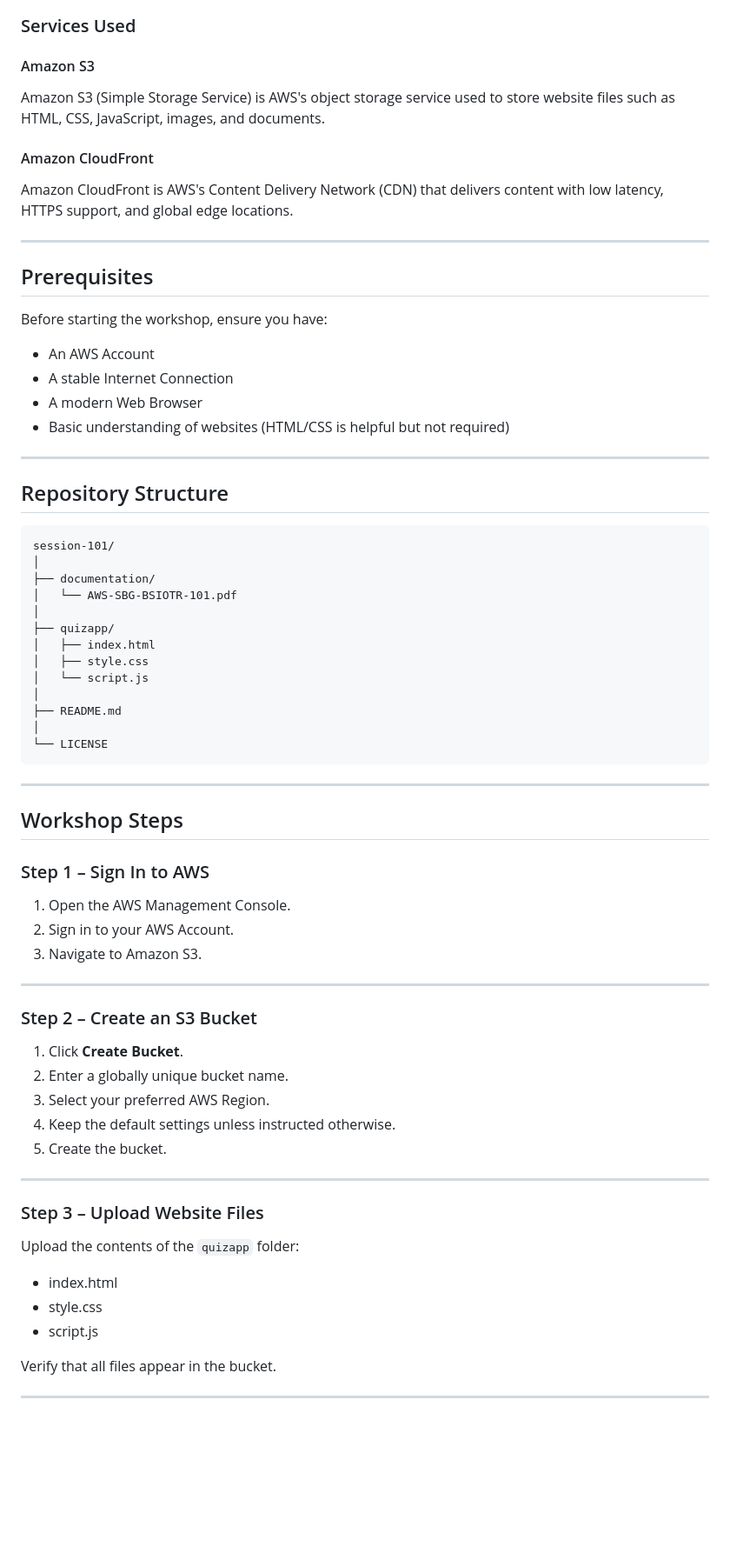
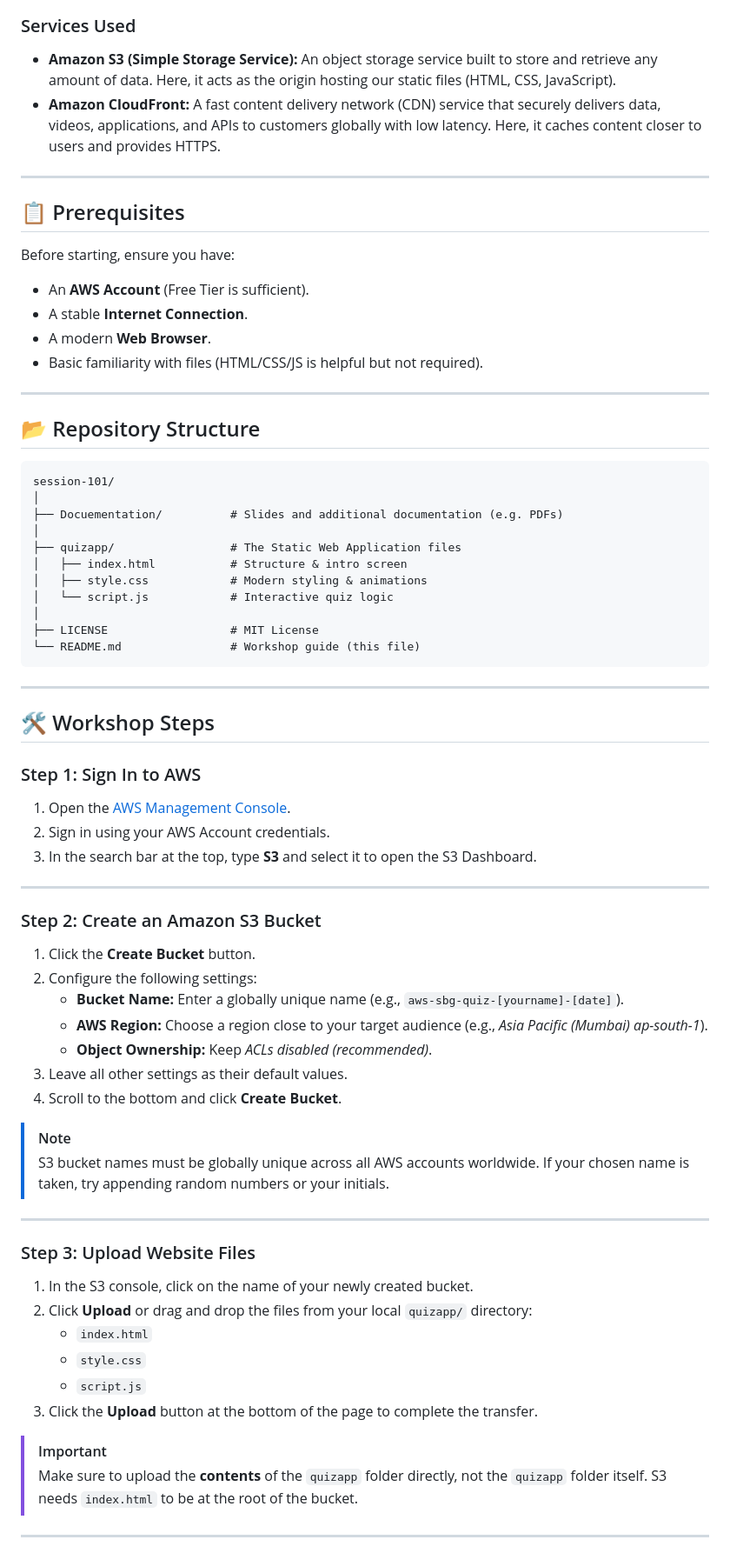
Before and after one commit to AWS-SBG-BSIOTR/session-101-s3-cloudfront, a Markdown page: README.md, the part around one of its changes. Shown at 87% size. Drawn GitHub-style; blank space fills up the shorter version.

Commit message:
chore:update README

````diff
--- a/README.md
+++ b/README.md
@@ -40,76 +34,72 @@ HTML / CSS / JavaScript Files
 
 ### Services Used
 
-#### Amazon S3
-
-Amazon S3 (Simple Storage Service) is AWS's object storage service used to store website files such as HTML, CSS, JavaScript, images, and documents.
-
-#### Amazon CloudFront
-
-Amazon CloudFront is AWS's Content Delivery Network (CDN) that delivers content with low latency, HTTPS support, and global edge locations.
+* **Amazon S3 (Simple Storage Service):** An object storage service built to store and retrieve any amount of data. Here, it acts as the origin hosting our static files (HTML, CSS, JavaScript).
+* **Amazon CloudFront:** A fast content delivery network (CDN) service that securely delivers data, videos, applications, and APIs to customers globally with low latency. Here, it caches content closer to users and provides HTTPS.
 
 ---
 
-## Prerequisites
+## 📋 Prerequisites
 
-Before starting the workshop, ensure you have:
-
-* An AWS Account
-* A stable Internet Connection
-* A modern Web Browser
-* Basic understanding of websites (HTML/CSS is helpful but not required)
+Before starting, ensure you have:
+* An **AWS Account** (Free Tier is sufficient).
+* A stable **Internet Connection**.
+* A modern **Web Browser**.
+* Basic familiarity with files (HTML/CSS/JS is helpful but not required).
 
 ---
 
-## Repository Structure
+## 📂 Repository Structure
 
 ```text
 session-101/
 │
-├── documentation/
-│   └── AWS-SBG-BSIOTR-101.pdf
+├── Docuementation/          # Slides and additional documentation (e.g. PDFs)
 │
-├── quizapp/
-│   ├── index.html
-│   ├── style.css
-│   └── script.js
+├── quizapp/                 # The Static Web Application files
+│   ├── index.html           # Structure & intro screen
+│   ├── style.css            # Modern styling & animations
+│   └── script.js            # Interactive quiz logic
 │
-├── README.md
-│
-└── LICENSE
+├── LICENSE                  # MIT License
+└── README.md                # Workshop guide (this file)
 ```
 
 ---
 
-## Workshop Steps
+## 🛠️ Workshop Steps
 
-### Step 1 – Sign In to AWS
-
-1. Open the AWS Management Console.
-2. Sign in to your AWS Account.
-3. Navigate to Amazon S3.
+### Step 1: Sign In to AWS
+1. Open the [AWS Management Console](https://aws.amazon.com/console/).
+2. Sign in using your AWS Account credentials.
+3. In the search bar at the top, type **S3** and select it to open the S3 Dashboard.
 
 ---
 
-### Step 2 – Create an S3 Bucket
+### Step 2: Create an Amazon S3 Bucket
+1. Click the **Create Bucket** button.
+2. Configure the following settings:
+   * **Bucket Name:** Enter a globally unique name (e.g., `aws-sbg-quiz-[yourname]-[date]`).
+   * **AWS Region:** Choose a region close to your target audience (e.g., *Asia Pacific (Mumbai) ap-south-1*).
+   * **Object Ownership:** Keep *ACLs disabled (recommended)*.
+3. Leave all other settings as their default values.
+4. Scroll to the bottom and click **Create Bucket**.
 
-1. Click **Create Bucket**.
-2. Enter a globally unique bucket name.
-3. Select your preferred AWS Region.
-4. Keep the default settings unless instructed otherwise.
-5. Create the bucket.
+> [!NOTE]
+> S3 bucket names must be globally unique across all AWS accounts worldwide. If your chosen name is taken, try appending random numbers or your initials.
 
 ---
 
-### Step 3 – Upload Website Files
+### Step 3: Upload Website Files
+1. In the S3 console, click on the name of your newly created bucket.
+2. Click **Upload** or drag and drop the files from your local `quizapp/` directory:
+   * `index.html`
+   * `style.css`
+   * `script.js`
+3. Click the **Upload** button at the bottom of the page to complete the transfer.
 
-Upload the contents of the `quizapp` folder:
-
-* index.html
-* style.css
-* script.js
-
-Verify that all files appear in the bucket.
+> [!IMPORTANT]
+> Make sure to upload the **contents** of the `quizapp` folder directly, not the `quizapp` folder itself. S3 needs `index.html` to be at the root of the bucket.
 
 ---
 
````
Also changed, not shown: other parts of README.md (+133 -151 lines).
